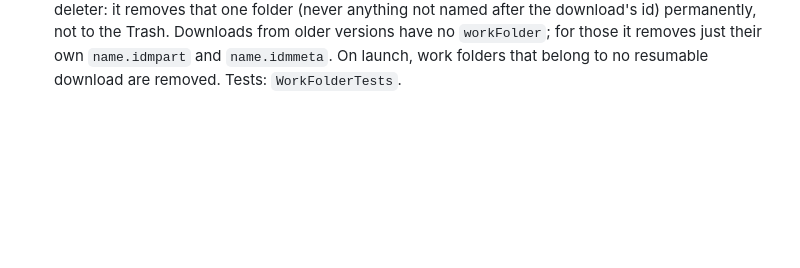
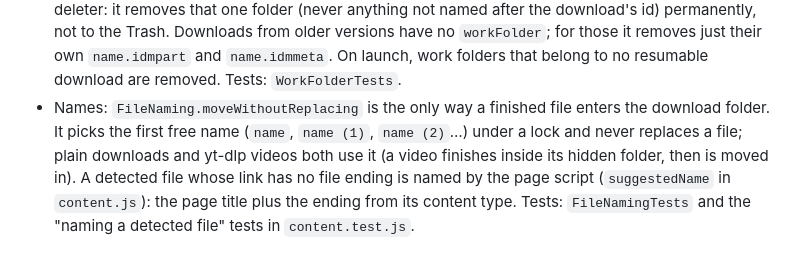
Before and after one commit to AsifAbu/MacDM, a Markdown page: docs/DEVELOPMENT.md, the part around the change. Rendered like a GitHub page; blank space fills up the shorter version.

```diff
--- a/docs/DEVELOPMENT.md
+++ b/docs/DEVELOPMENT.md
@@ -112,3 +112,8 @@ data (`scripts/check-privacy.sh`), and writes `dist/MacDM.dmg`.
   after the download's id) permanently, not to the Trash. Downloads from older versions have no `workFolder`; for those
   it removes just their own `name.idmpart` and `name.idmmeta`. On launch, work folders that belong to no resumable
   download are removed. Tests: `WorkFolderTests`.
+- Names: `FileNaming.moveWithoutReplacing` is the only way a finished file enters the download folder. It picks the
+  first free name (`name`, `name (1)`, `name (2)`…) under a lock and never replaces a file; plain downloads and yt-dlp
+  videos both use it (a video finishes inside its hidden folder, then is moved in). A detected file whose link has no
+  file ending is named by the page script (`suggestedName` in `content.js`): the page title plus the ending from its
+  content type. Tests: `FileNamingTests` and the "naming a detected file" tests in `content.test.js`.
```
Also changed, not shown: README.md (+4 -0 lines).
